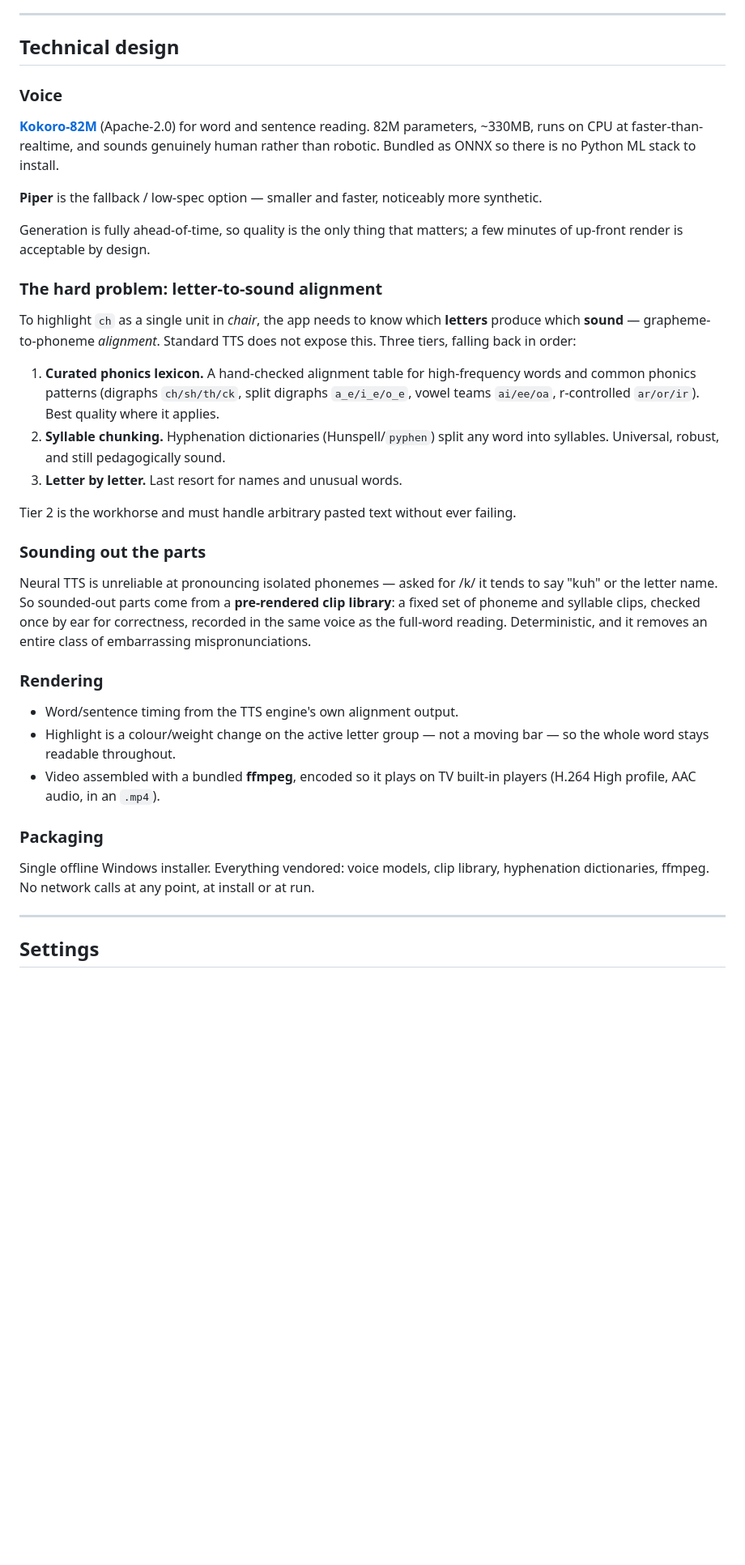
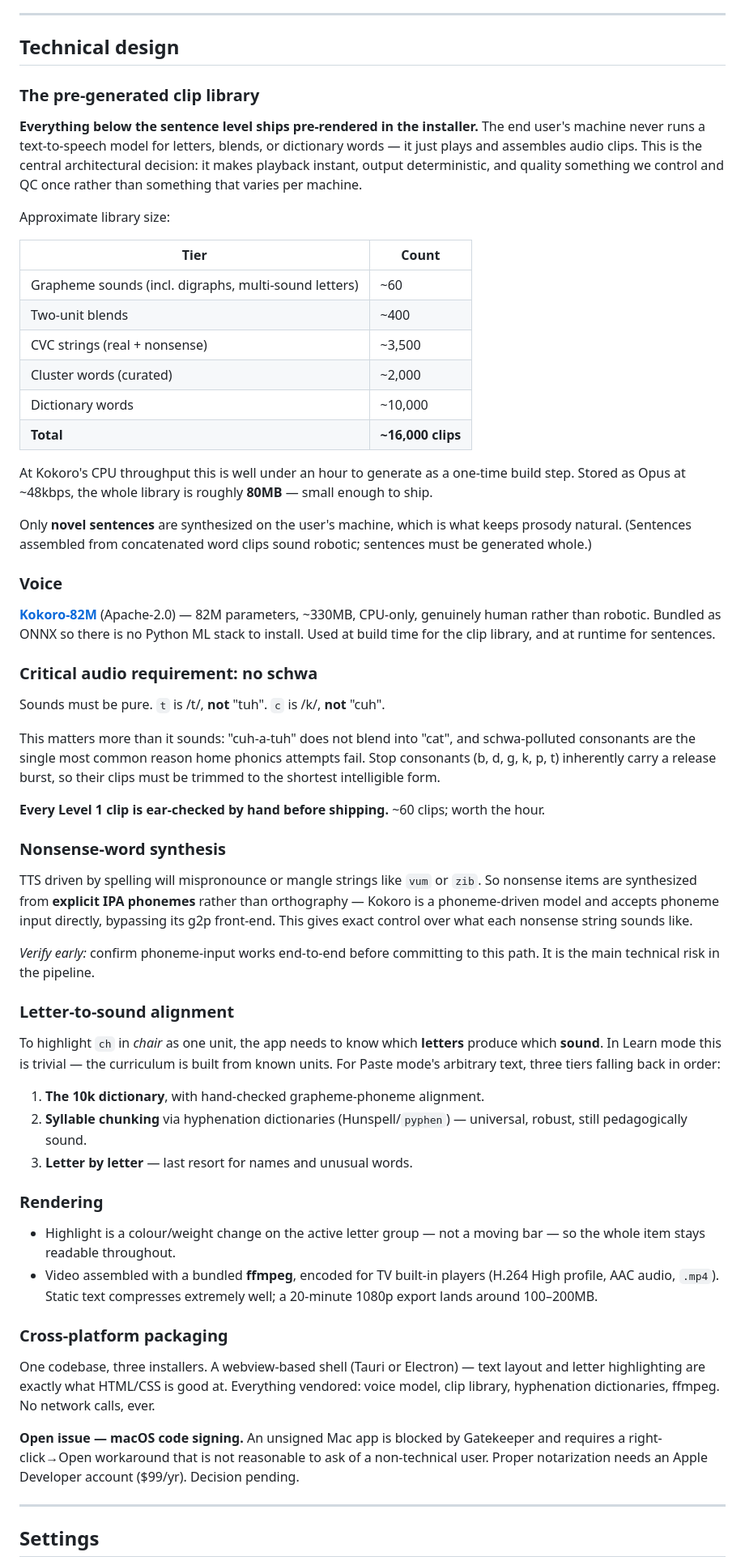
Before and after one commit to nwcnwc/sound-it-out, a Markdown page: README.md, the part around one of its changes. Shown at 81% size. Rendered like a GitHub page; blank space fills up the shorter version.

```diff
--- a/README.md
+++ b/README.md
@@ -47,54 +71,87 @@ Two ways to get it onto the TV, because both are useful:
 
 ## Technical design
 
+### The pre-generated clip library
+
+**Everything below the sentence level ships pre-rendered in the installer.** The end user's
+machine never runs a text-to-speech model for letters, blends, or dictionary words — it just
+plays and assembles audio clips. This is the central architectural decision: it makes
+playback instant, output deterministic, and quality something we control and QC once rather
+than something that varies per machine.
+
+Approximate library size:
+
+| Tier | Count |
+|---|---|
+| Grapheme sounds (incl. digraphs, multi-sound letters) | ~60 |
+| Two-unit blends | ~400 |
+| CVC strings (real + nonsense) | ~3,500 |
+| Cluster words (curated) | ~2,000 |
+| Dictionary words | ~10,000 |
+| **Total** | **~16,000 clips** |
+
+At Kokoro's CPU throughput this is well under an hour to generate as a one-time build step.
+Stored as Opus at ~48kbps, the whole library is roughly **80MB** — small enough to ship.
+
+Only **novel sentences** are synthesized on the user's machine, which is what keeps prosody
+natural. (Sentences assembled from concatenated word clips sound robotic; sentences must be
+generated whole.)
+
 ### Voice
 
-**[Kokoro-82M](https://huggingface.co/hexgrad/Kokoro-82M)** (Apache-2.0) for word and
-sentence reading. 82M parameters, ~330MB, runs on CPU at faster-than-realtime, and
-sounds genuinely human rather than robotic. Bundled as ONNX so there is no Python ML
-stack to install.
+**[Kokoro-82M](https://huggingface.co/hexgrad/Kokoro-82M)** (Apache-2.0) — 82M parameters,
+~330MB, CPU-only, genuinely human rather than robotic. Bundled as ONNX so there is no Python
+ML stack to install. Used at build time for the clip library, and at runtime for sentences.
 
-**Piper** is the fallback / low-spec option — smaller and faster, noticeably more
-synthetic.
+### Critical audio requirement: no schwa
 
-Generation is fully ahead-of-time, so quality is the only thing that matters; a few
-minutes of up-front render is acceptable by design.
+Sounds must be pure. `t` is /t/, **not** "tuh". `c` is /k/, **not** "cuh".
 
-### The hard problem: letter-to-sound alignment
+This matters more than it sounds: "cuh-a-tuh" does not blend into "cat", and schwa-polluted
+consonants are the single most common reason home phonics attempts fail. Stop consonants
+(b, d, g, k, p, t) inherently carry a release burst, so their clips must be trimmed to the
+shortest intelligible form.
 
-To highlight `ch` as a single unit in *chair*, the app needs to know which **letters**
-produce which **sound** — grapheme-to-phoneme *alignment*. Standard TTS does not expose
-this. Three tiers, falling back in order:
+**Every Level 1 clip is ear-checked by hand before shipping.** ~60 clips; worth the hour.
 
-1. **Curated phonics lexicon.** A hand-checked alignment table for high-frequency words
-   and common phonics patterns (digraphs `ch/sh/th/ck`, split digraphs `a_e/i_e/o_e`,
-   vowel teams `ai/ee/oa`, r-controlled `ar/or/ir`). Best quality where it applies.
-2. **Syllable chunking.** Hyphenation dictionaries (Hunspell/`pyphen`) split any word
-   into syllables. Universal, robust, and still pedagogically sound.
-3. **Letter by letter.** Last resort for names and unusual words.
+### Nonsense-word synthesis
 
-Tier 2 is the workhorse and must handle arbitrary pasted text without ever failing.
+TTS driven by spelling will mispronounce or mangle strings like `vum` or `zib`. So nonsense
+items are synthesized from **explicit IPA phonemes** rather than orthography — Kokoro is a
+phoneme-driven model and accepts phoneme input directly, bypassing its g2p front-end. This
+gives exact control over what each nonsense string sounds like.
 
-### Sounding out the parts
+*Verify early:* confirm phoneme-input works end-to-end before committing to this path. It is
+the main technical risk in the pipeline.
 
-Neural TTS is unreliable at pronouncing isolated phonemes — asked for /k/ it tends to
-say "kuh" or the letter name. So sounded-out parts come from a **pre-rendered clip
-library**: a fixed set of phoneme and syllable clips, checked once by ear for correctness,
-recorded in the same voice as the full-word reading. Deterministic, and it removes an
-entire class of embarrassing mispronunciations.
+### Letter-to-sound alignment
+
+To highlight `ch` in *chair* as one unit, the app needs to know which **letters** produce
+which **sound**. In Learn mode this is trivial — the curriculum is built from known units.
+For Paste mode's arbitrary text, three tiers falling back in order:
+
+1. **The 10k dictionary**, with hand-checked grapheme-phoneme alignment.
+2. **Syllable chunking** via hyphenation dictionaries (Hunspell/`pyphen`) — universal,
+   robust, still pedagogically sound.
+3. **Letter by letter** — last resort for names and unusual words.
 
 ### Rendering
 
-- Word/sentence timing from the TTS engine's own alignment output.
-- Highlight is a colour/weight change on the active letter group — not a moving bar —
-  so the whole word stays readable throughout.
-- Video assembled with a bundled **ffmpeg**, encoded so it plays on TV built-in players
-  (H.264 High profile, AAC audio, in an `.mp4`).
+- Highlight is a colour/weight change on the active letter group — not a moving bar — so
+  the whole item stays readable throughout.
+- Video assembled with a bundled **ffmpeg**, encoded for TV built-in players (H.264 High
+  profile, AAC audio, `.mp4`). Static text compresses extremely well; a 20-minute 1080p
+  export lands around 100–200MB.
 
-### Packaging
+### Cross-platform packaging
 
-Single offline Windows installer. Everything vendored: voice models, clip library,
-hyphenation dictionaries, ffmpeg. No network calls at any point, at install or at run.
+One codebase, three installers. A webview-based shell (Tauri or Electron) — text layout and
+letter highlighting are exactly what HTML/CSS is good at. Everything vendored: voice model,
+clip library, hyphenation dictionaries, ffmpeg. No network calls, ever.
+
+**Open issue — macOS code signing.** An unsigned Mac app is blocked by Gatekeeper and
+requires a right-click→Open workaround that is not reasonable to ask of a non-technical user.
+Proper notarization needs an Apple Developer account ($99/yr). Decision pending.
 
 ---
 
```
Also changed, not shown: other parts of README.md (+56 -31 lines).
